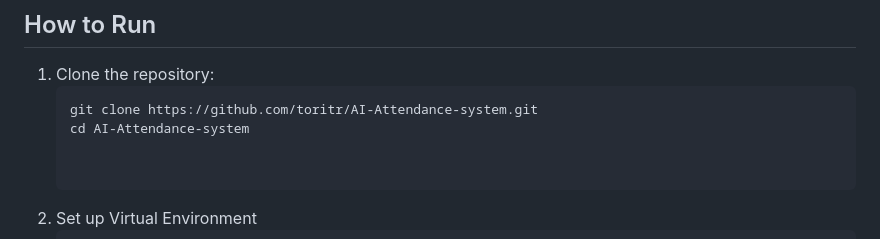
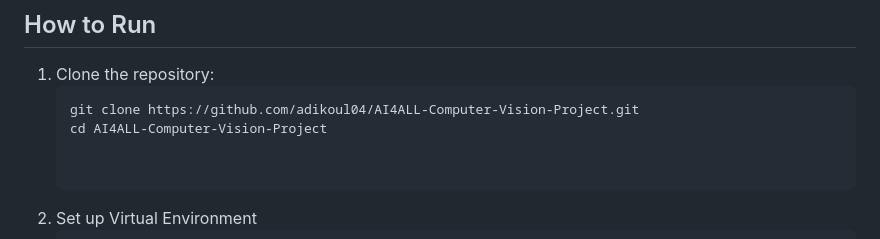
Before and after one commit to adikoul04/AI-Attendance-System, a Markdown page: README.md, the part around the change. GitHub-like rendering.

````diff
--- a/README.md
+++ b/README.md
@@ -71,8 +71,8 @@ A modern, AI-powered web application for attendance tracking and dataset recordi
 
 1. Clone the repository:
    ```bash
-   git clone https://github.com/toritr/AI-Attendance-system.git
-   cd AI-Attendance-system
+   git clone https://github.com/adikoul04/AI4ALL-Computer-Vision-Project.git
+   cd AI4ALL-Computer-Vision-Project
 
 
 2. Set up Virtual Environment
````
